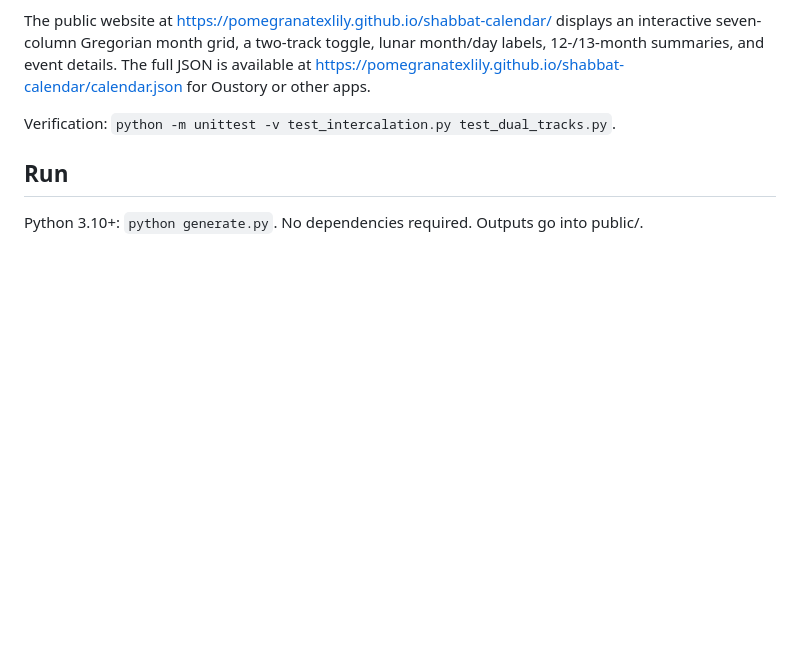
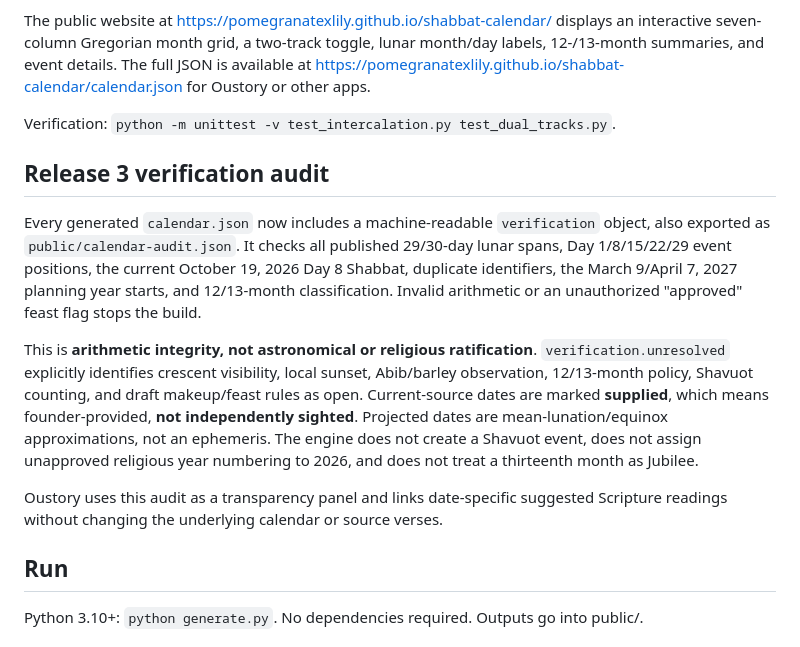
Before and after one commit to pomegranatexlily/shabbat-calendar, a Markdown page: README.md, the part around the change. GitHub-like rendering; blank space fills up the shorter version.

Commit message:
docs: describe non-observation planning audit, explicit Shavuot hold and no unauthorized feast approval

```diff
--- a/README.md
+++ b/README.md
@@ -27,6 +27,14 @@ The daily GitHub build keeps a **rolling eight-year horizon** (via `rolling_year
 The public website at https://pomegranatexlily.github.io/shabbat-calendar/ displays an interactive seven-column Gregorian month grid, a two-track toggle, lunar month/day labels, 12-/13-month summaries, and event details. The full JSON is available at https://pomegranatexlily.github.io/shabbat-calendar/calendar.json for Oustory or other apps.
 
 Verification: `python -m unittest -v test_intercalation.py test_dual_tracks.py`.
+
+## Release 3 verification audit
+
+Every generated `calendar.json` now includes a machine-readable `verification` object, also exported as `public/calendar-audit.json`. It checks all published 29/30-day lunar spans, Day 1/8/15/22/29 event positions, the current October 19, 2026 Day 8 Shabbat, duplicate identifiers, the March 9/April 7, 2027 planning year starts, and 12/13-month classification. Invalid arithmetic or an unauthorized "approved" feast flag stops the build.
+
+This is **arithmetic integrity, not astronomical or religious ratification**. `verification.unresolved` explicitly identifies crescent visibility, local sunset, Abib/barley observation, 12/13-month policy, Shavuot counting, and draft makeup/feast rules as open. Current-source dates are marked **supplied**, which means founder-provided, **not independently sighted**. Projected dates are mean-lunation/equinox approximations, not an ephemeris. The engine does not create a Shavuot event, does not assign unapproved religious year numbering to 2026, and does not treat a thirteenth month as Jubilee.
+
+Oustory uses this audit as a transparency panel and links date-specific suggested Scripture readings without changing the underlying calendar or source verses.
 
 ## Run
 Python 3.10+: `python generate.py`. No dependencies required. Outputs go into public/.
```
